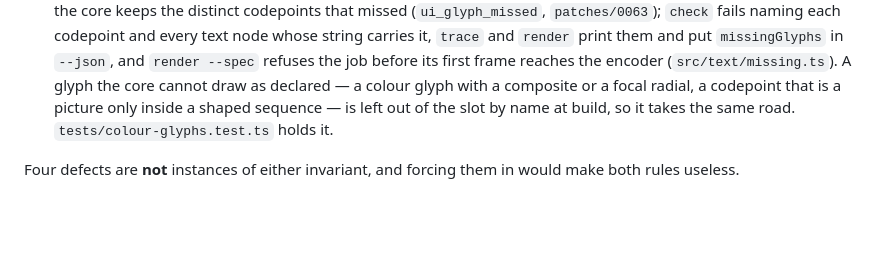
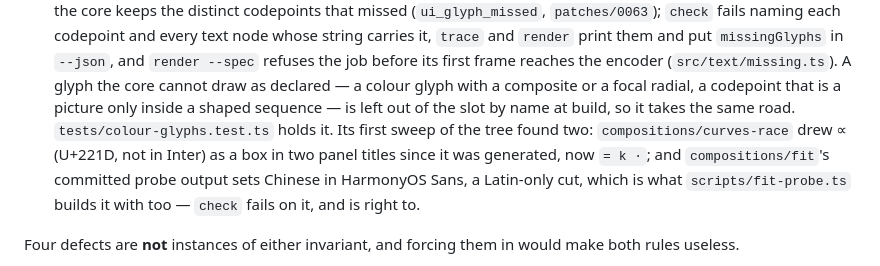
Before and after one commit to anelikes/pocket-motion, a Markdown page: AGENTS.md, the part around the change. Rendered like a GitHub page; blank space fills up the shorter version.

Commit message:
docs(agents): the tofu check's first sweep found curves-race and fit
Co-Authored-By: Claude Opus 5.5 <noreply@anthropic.com>

```diff
--- a/AGENTS.md
+++ b/AGENTS.md
@@ -143,7 +143,12 @@ that is said rather than implied.
   glyph the core cannot draw as declared — a colour glyph with a composite
   or a focal radial, a codepoint that is a picture only inside a shaped
   sequence — is left out of the slot by name at build, so it takes the same
-  road. `tests/colour-glyphs.test.ts` holds it.
+  road. `tests/colour-glyphs.test.ts` holds it. Its first sweep of the tree
+  found two: `compositions/curves-race` drew ∝ (U+221D, not in Inter) as a
+  box in two panel titles since it was generated, now `= k ·`; and
+  `compositions/fit`'s committed probe output sets Chinese in HarmonyOS Sans,
+  a Latin-only cut, which is what `scripts/fit-probe.ts` builds it with too —
+  `check` fails on it, and is right to.
 
 Four defects are **not** instances of either invariant, and forcing them in
 would make both rules useless.
```
